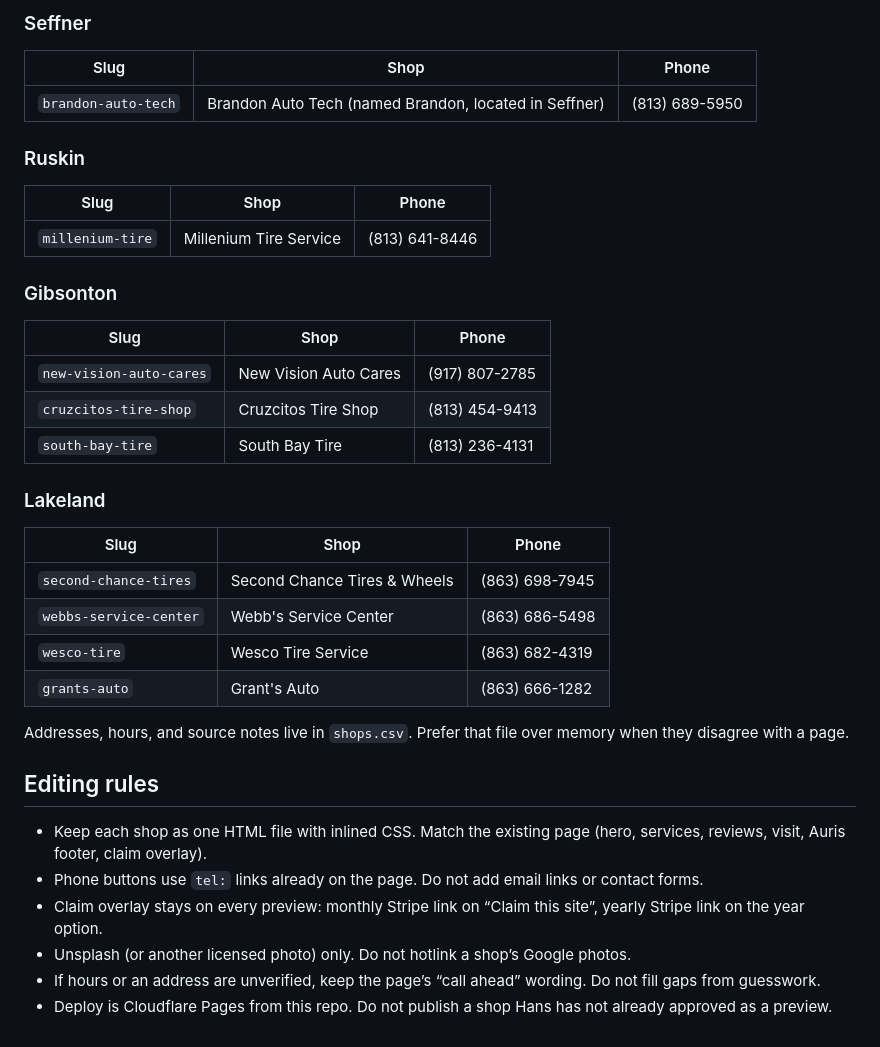
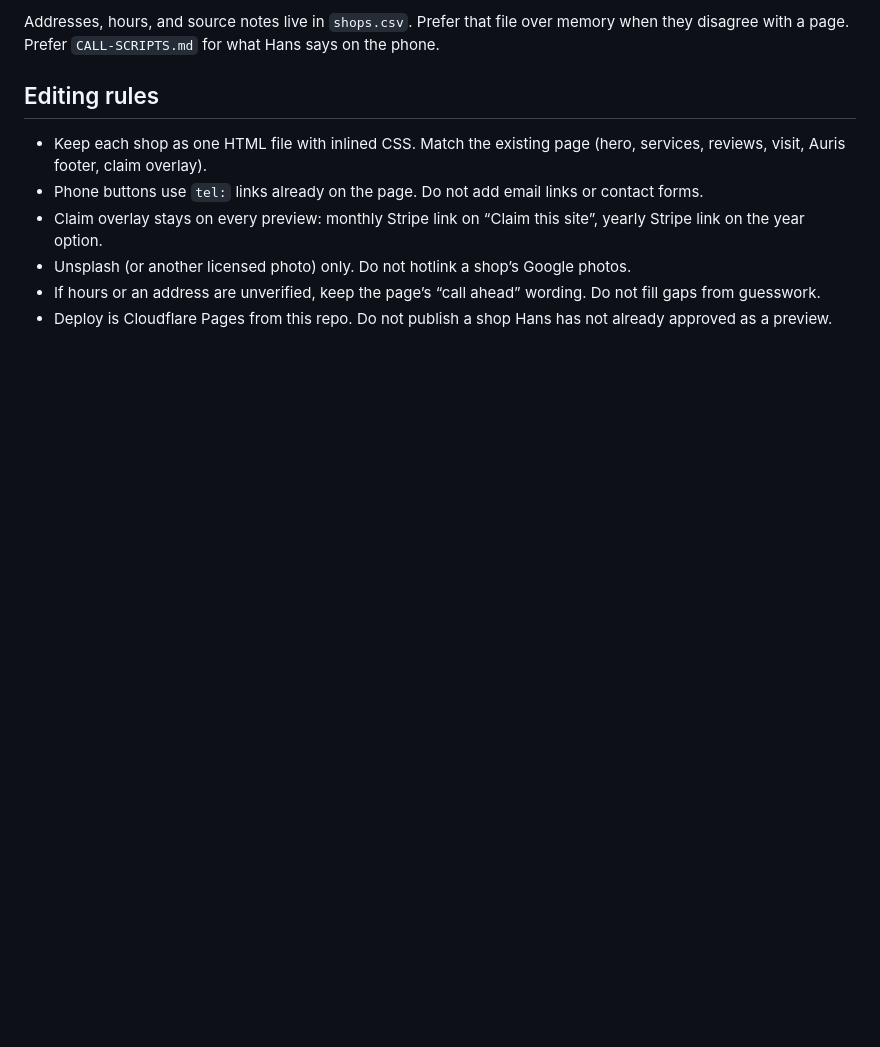
Before and after one commit to hcubed63/auris-shop-previews, a Markdown page: AGENTS.md, the part around one of its changes. GitHub-like rendering; blank space fills up the shorter version.

```diff
--- a/AGENTS.md
+++ b/AGENTS.md
@@ -92,33 +80,4 @@ Each shop folder is `shops/{city}/{slug}/index.html`. Public URL: `https://auris
-### Seffner
-
-| Slug | Shop | Phone |
-| --- | --- | --- |
-| `brandon-auto-tech` | Brandon Auto Tech (named Brandon, located in Seffner) | (813) 689-5950 |
-
-### Ruskin
-
-| Slug | Shop | Phone |
-| --- | --- | --- |
-| `millenium-tire` | Millenium Tire Service | (813) 641-8446 |
-
-### Gibsonton
-
-| Slug | Shop | Phone |
-| --- | --- | --- |
-| `new-vision-auto-cares` | New Vision Auto Cares | (917) 807-2785 |
-| `cruzcitos-tire-shop` | Cruzcitos Tire Shop | (813) 454-9413 |
-| `south-bay-tire` | South Bay Tire | (813) 236-4131 |
-
-### Lakeland
-
-| Slug | Shop | Phone |
-| --- | --- | --- |
-| `second-chance-tires` | Second Chance Tires & Wheels | (863) 698-7945 |
-| `webbs-service-center` | Webb's Service Center | (863) 686-5498 |
-| `wesco-tire` | Wesco Tire Service | (863) 682-4319 |
-| `grants-auto` | Grant's Auto | (863) 666-1282 |
-
-Addresses, hours, and source notes live in `shops.csv`. Prefer that file over memory when they disagree with a page.
+Addresses, hours, and source notes live in `shops.csv`. Prefer that file over memory when they disagree with a page. Prefer `CALL-SCRIPTS.md` for what Hans says on the phone.
 
 ## Editing rules
 
```
Also changed, not shown: other parts of AGENTS.md (+31 -43 lines).
